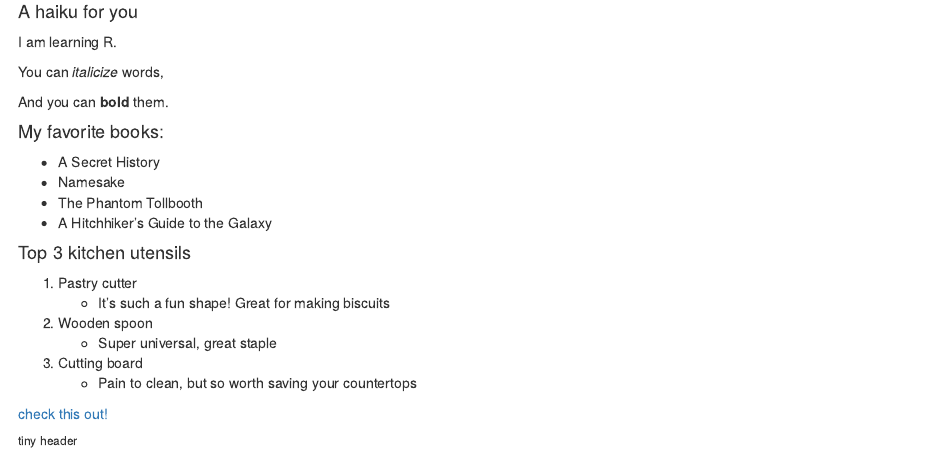
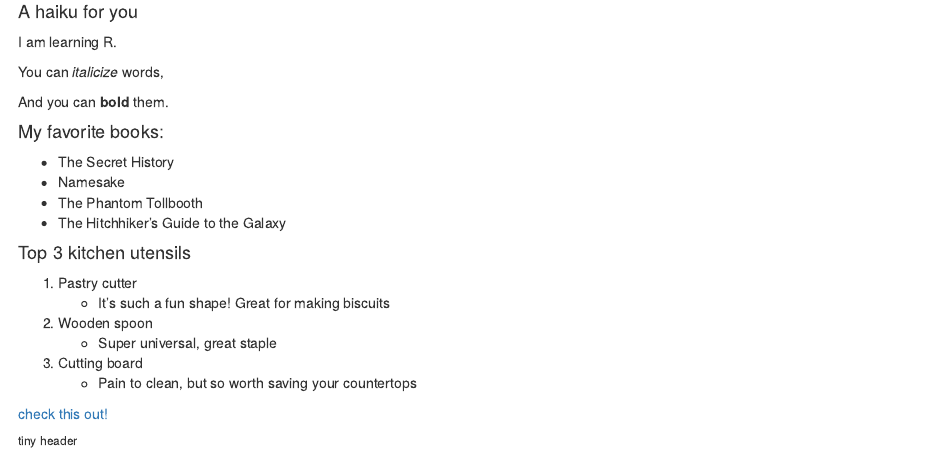
Before and after one commit to ebergerwolf/BIOL1007A, an R Markdown document (Assignment2.Rmd): the page in a window 1100 px wide, from 400 px down. Rendered offline with R 4.5, knitr and Pandoc, with nearby package versions; drawn as R Markdown's standard HTML page in place of the format the file asks for.

Commit message:
fixed book titles on assignment 2 (embarrassing)

```diff
--- a/Assignment2.Rmd
+++ b/Assignment2.Rmd
@@ -30,10 +30,10 @@ You can *italicize* words,
 And you can **bold** them.
 
 #### My favorite books:
-- A Secret History
+- The Secret History
 - Namesake
 - The Phantom Tollbooth
-- A Hitchhiker's Guide to the Galaxy
+- The Hitchhiker's Guide to the Galaxy
 
 #### Top 3 kitchen utensils
 1. Pastry cutter
```
Also changed, not shown: Assignment2.html.
